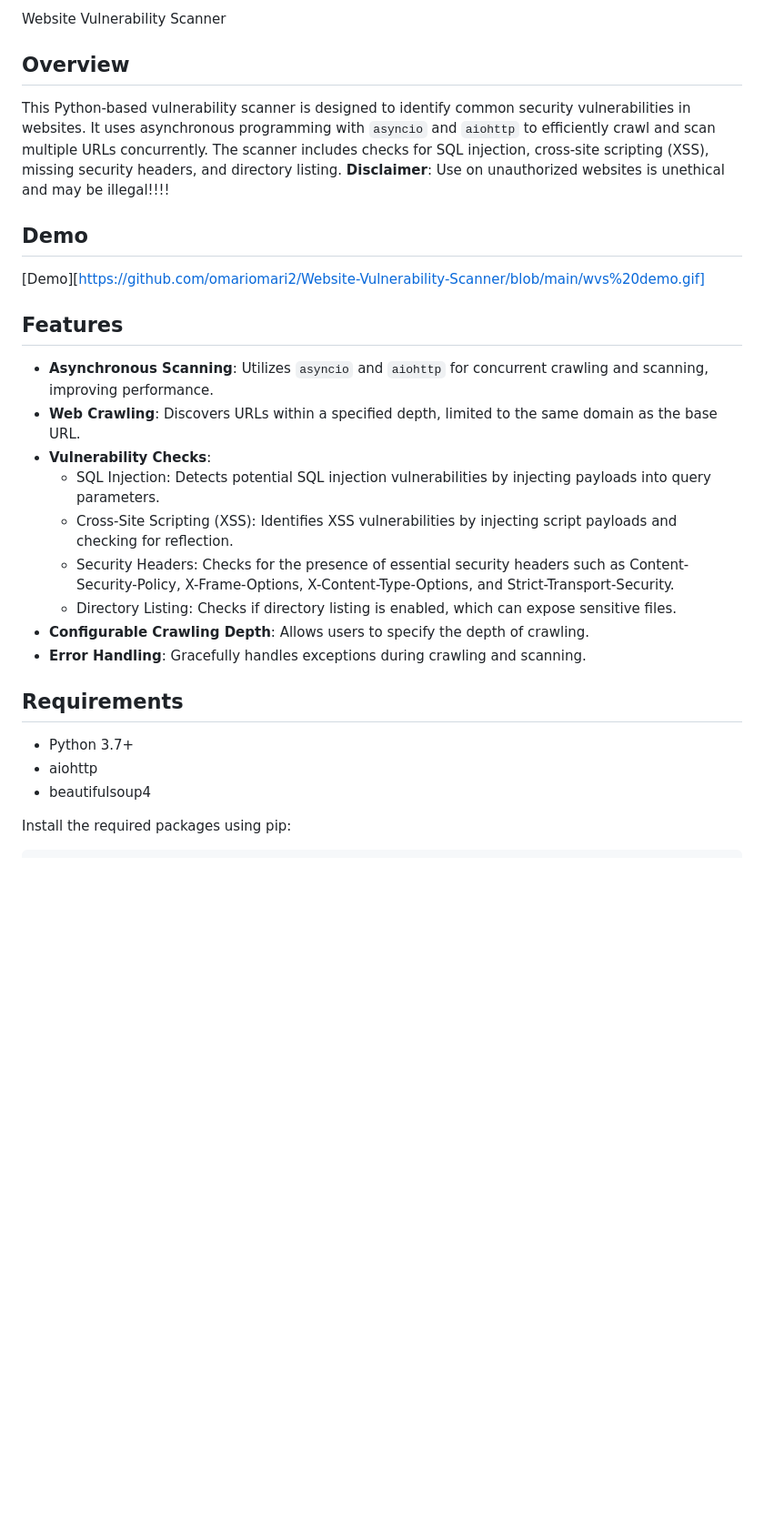
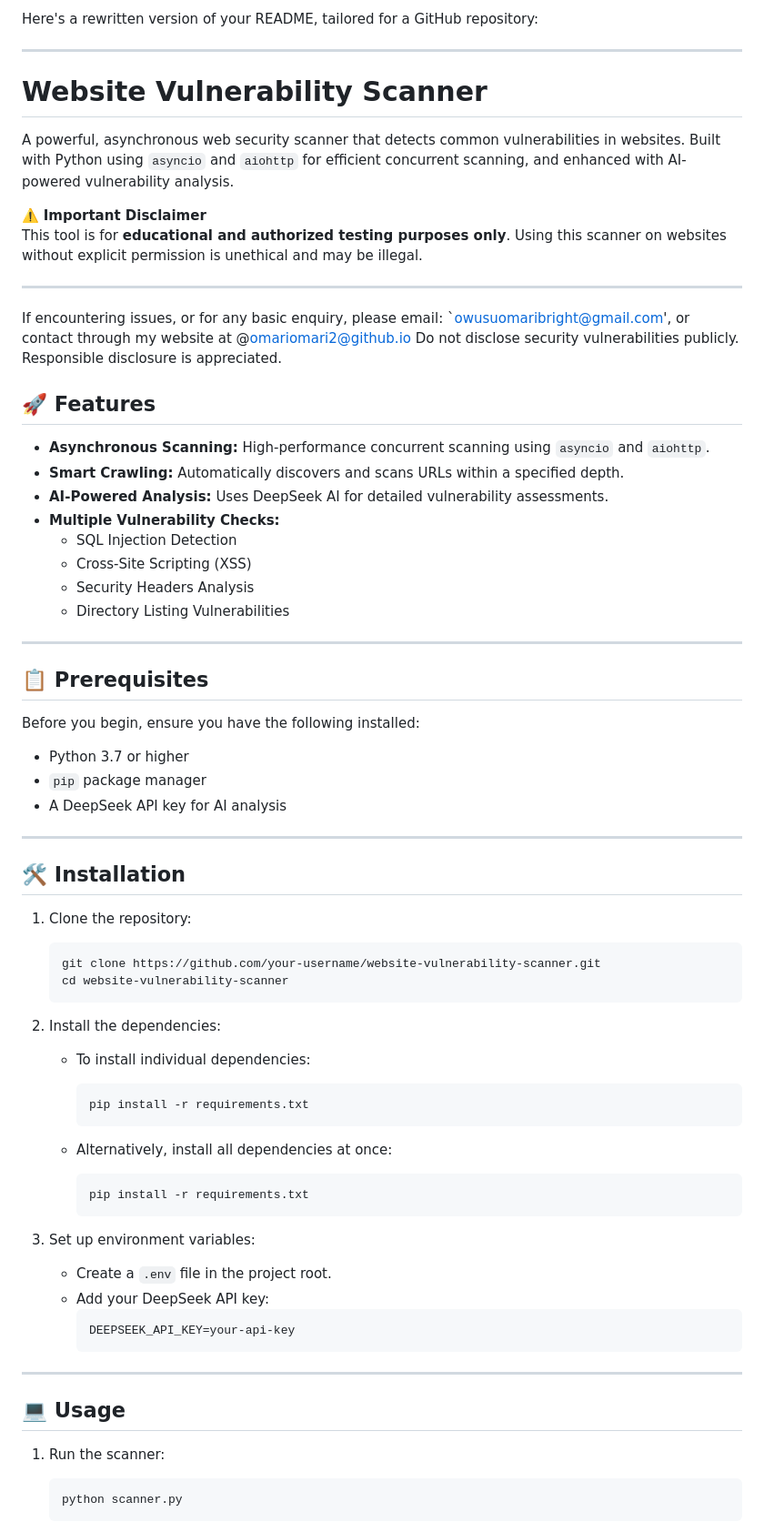
Before and after one commit to omariomari2/WVS-1.01, a Markdown page: readme.md, the part around the change printed below. Shown: that part at 91% size. Drawn GitHub-style; blank space fills up the shorter version.

````diff
--- a/readme.md
+++ b/readme.md
@@ -1,29 +1,76 @@
-Website Vulnerability Scanner
+Here's a rewritten version of your README, tailored for a GitHub repository:
 
-## Overview
+---
 
-This Python-based vulnerability scanner is designed to identify common security vulnerabilities in websites. It uses asynchronous programming with `asyncio` and `aiohttp` to efficiently crawl and scan multiple URLs concurrently. The scanner includes checks for SQL injection, cross-site scripting (XSS), missing security headers, and directory listing.
-**Disclaimer**: Use on unauthorized websites is unethical and may be illegal!!!!
+# Website Vulnerability Scanner
 
+A powerful, asynchronous web security scanner that detects common vulnerabilities in websites. Built with Python using `asyncio` and `aiohttp` for efficient concurrent scanning, and enhanced with AI-powered vulnerability analysis.
 
-## Demo
-[Demo][https://github.com/omariomari2/Website-Vulnerability-Scanner/blob/main/wvs%20demo.gif]
-## Features
+⚠️ **Important Disclaimer**
+This tool is for **educational and authorized testing purposes only**. Using this scanner on websites without explicit permission is unethical and may be illegal.
 
--   **Asynchronous Scanning**: Utilizes `asyncio` and `aiohttp` for concurrent crawling and scanning, improving performance.
--   **Web Crawling**: Discovers URLs within a specified depth, limited to the same domain as the base URL.
--   **Vulnerability Checks**:
-    -   SQL Injection: Detects potential SQL injection vulnerabilities by injecting payloads into query parameters.
-    -   Cross-Site Scripting (XSS): Identifies XSS vulnerabilities by injecting script payloads and checking for reflection.
-    -   Security Headers: Checks for the presence of essential security headers such as Content-Security-Policy, X-Frame-Options, X-Content-Type-Options, and Strict-Transport-Security.
-    -   Directory Listing: Checks if directory listing is enabled, which can expose sensitive files.
--   **Configurable Crawling Depth**: Allows users to specify the depth of crawling.
--   **Error Handling**: Gracefully handles exceptions during crawling and scanning.
+---
+If encountering issues, or for any basic enquiry, please email: `owusuomaribright@gmail.com', or contact through my website at @omariomari2@github.io
+Do not disclose security vulnerabilities publicly. Responsible disclosure is appreciated.
 
-## Requirements
+## 🚀 Features
 
--   Python 3.7+
--   aiohttp
--   beautifulsoup4
+- **Asynchronous Scanning:** High-performance concurrent scanning using `asyncio` and `aiohttp`.
+- **Smart Crawling:** Automatically discovers and scans URLs within a specified depth.
+- **AI-Powered Analysis:** Uses DeepSeek AI for detailed vulnerability assessments.
+- **Multiple Vulnerability Checks:**
+  - SQL Injection Detection
+  - Cross-Site Scripting (XSS)
+  - Security Headers Analysis
+  - Directory Listing Vulnerabilities
 
-Install the required packages using pip:
+---
+
+## 📋 Prerequisites
+
+Before you begin, ensure you have the following installed:
+
+- Python 3.7 or higher
+- `pip` package manager
+- A DeepSeek API key for AI analysis
+
+---
+
+## 🛠️ Installation
+
+1. Clone the repository:
+
+   ```bash
+   git clone https://github.com/your-username/website-vulnerability-scanner.git
+   cd website-vulnerability-scanner
+   ```
+
+2. Install the dependencies:
+
+   - To install individual dependencies:
+     ```bash
+     pip install -r requirements.txt
+     ```
+
+   - Alternatively, install all dependencies at once:
+     ```bash
+     pip install -r requirements.txt
+     ```
+
+3. Set up environment variables:
+
+   - Create a `.env` file in the project root.
+   - Add your DeepSeek API key:
+     ```bash
+     DEEPSEEK_API_KEY=your-api-key
+     ```
+
+---
+
+## 💻 Usage
+
+1. Run the scanner:
+   ```bash
+   python scanner.py
+   ```
+
````
Also changed, not shown: other parts of readme.md (+109 -45 lines).
